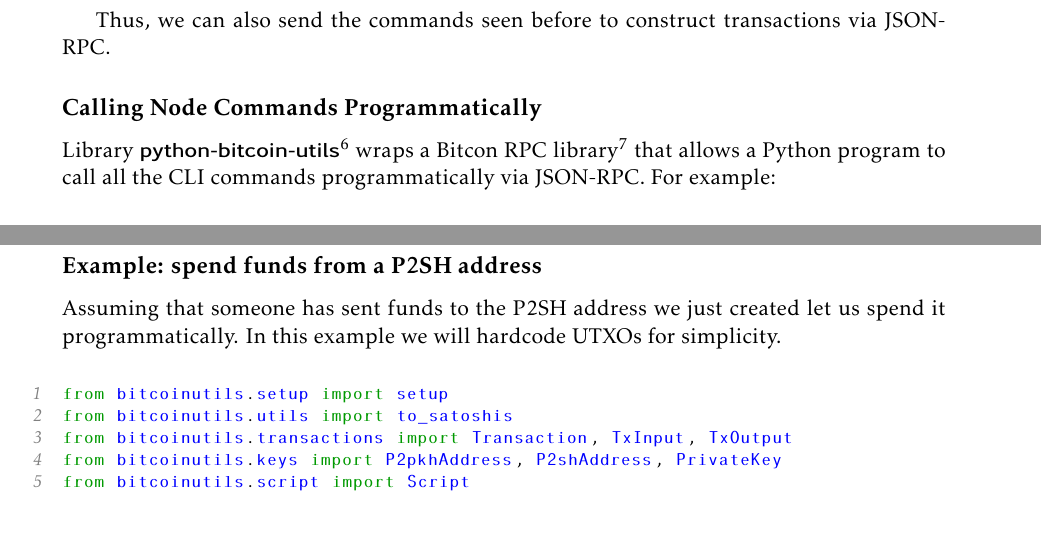
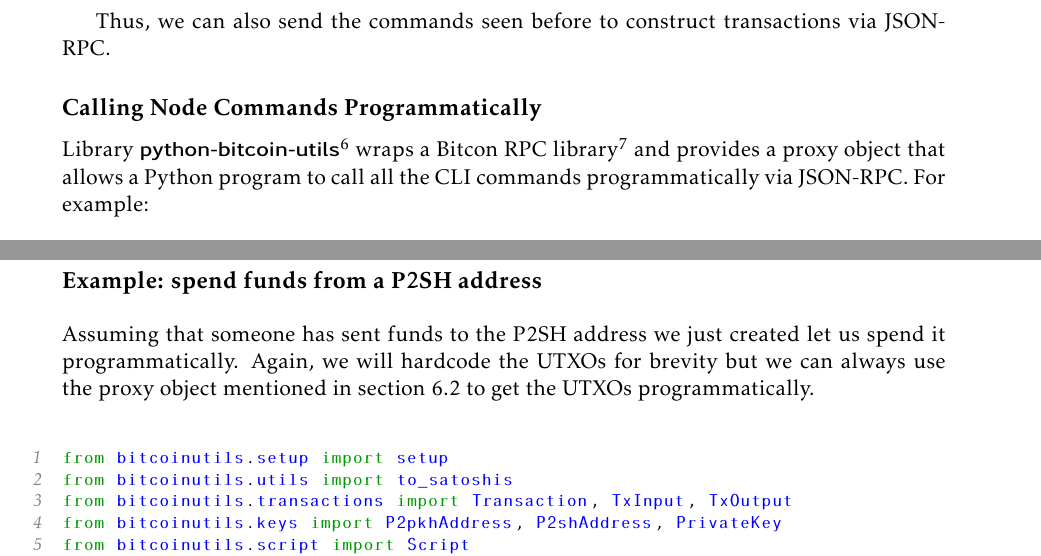
Before and after one commit to karask/bitcoin-textbook, a LaTeX thesis (bitcoin-textbook.tex, which reads scripting.tex): two parts of pages 62 and 69 of 97, joined at a grey line, cut so that both start at the same text, the shorter picture padded with empty space. Compiled offline with pdfLaTeX.

Commit message:
updated/cleaned up to 6.4

```diff
--- a/scripting.tex
+++ b/scripting.tex
@@ -297,8 +297,9 @@
 
 
 \subsection*{Calling Node Commands Programmatically}
+\label{ssec:calling-node-programmatically}
 
-Library \keyword{python-bitcoin-utils}\footnote{The library can be installed directly with \keyword{pip install bitcoin-utils} in your working Python environment} wraps a Bitcon RPC library\footnote{https://github.com/jgarzik/python-bitcoinrpc} that allows a Python program to call all the CLI commands programmatically via JSON-RPC. For example:
+Library \keyword{python-bitcoin-utils}\footnote{The library can be installed directly with \keyword{pip install bitcoin-utils} in your working Python environment} wraps a Bitcon RPC library\footnote{https://github.com/jgarzik/python-bitcoinrpc} and provides a proxy object that allows a Python program to call all the CLI commands programmatically via JSON-RPC. For example:
 
 \vspace{1em}
 \begin{lstlisting}[style=Python]
@@ -592,7 +593,7 @@
 
 
 \subsection*{Example: spend funds from a P2SH address}
-Assuming that someone has sent funds to the P2SH address we just created let us spend it programmatically. In this example we will hardcode UTXOs for simplicity.
+Assuming that someone has sent funds to the P2SH address we just created let us spend it programmatically. Again, we will hardcode the UTXOs for brevity but we can always use the proxy object mentioned in section~\ref{ssec:calling-node-programmatically} to get the UTXOs programmatically.
 
 \vspace{1em}
 \begin{lstlisting}[style=Python]
```
Also changed, not shown: bitcoin-textbook.pdf, 1 other file.
